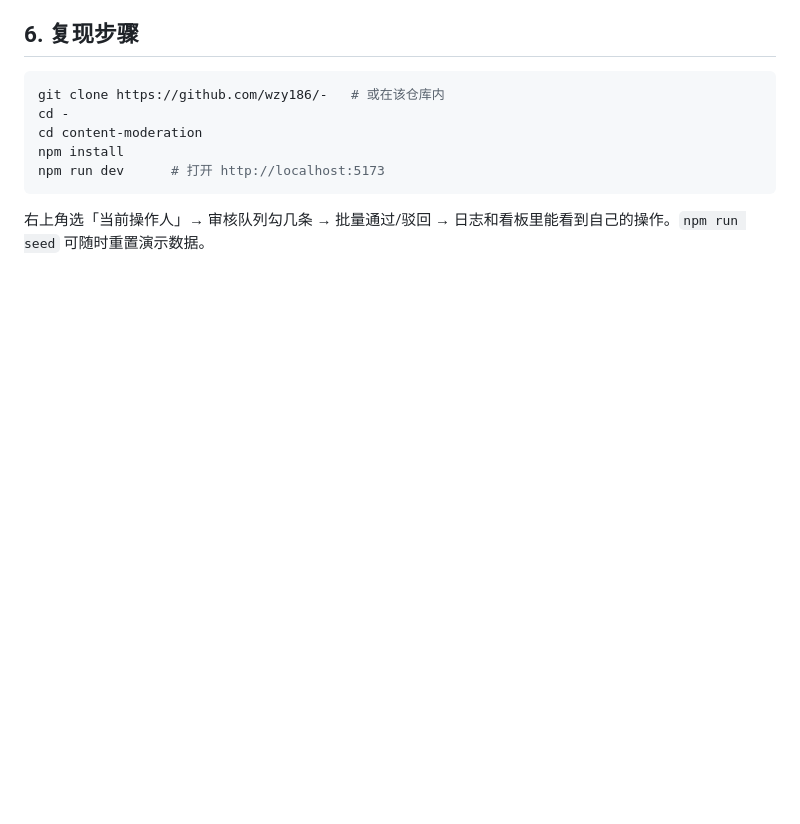
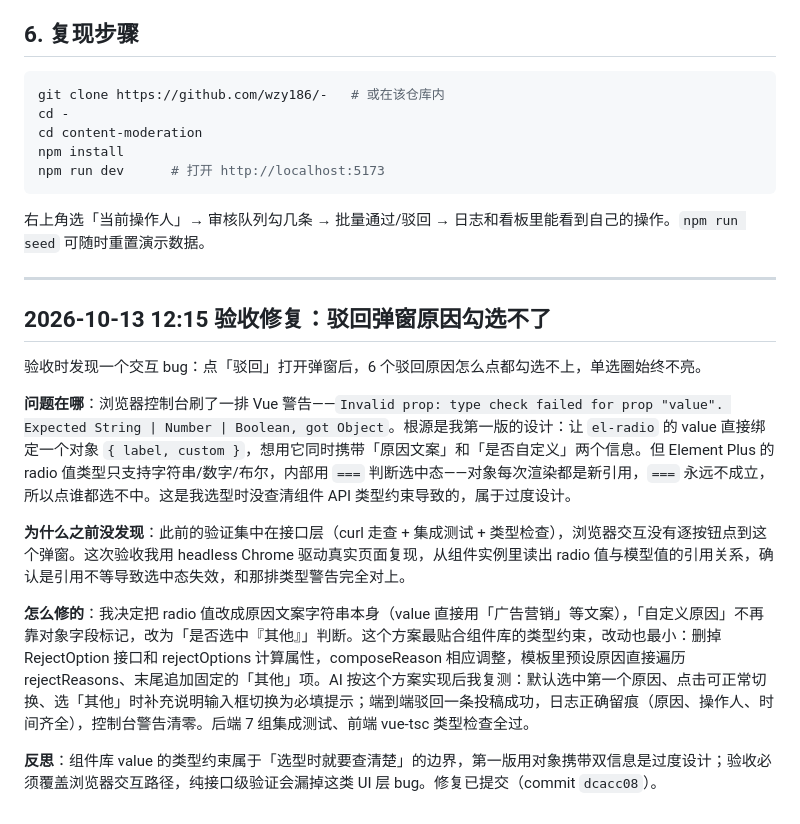
Before and after one commit to wzy186/-, a Markdown page: content-moderation/SUBMISSION.md, the part around the change. Drawn GitHub-style; blank space fills up the shorter version.

Commit message:
SUBMISSION.md 追加验收修复记录（驳回原因勾选不了）
Co-Authored-By: Claude <noreply@anthropic.com>

````diff
--- a/content-moderation/SUBMISSION.md
+++ b/content-moderation/SUBMISSION.md
@@ -71,3 +71,17 @@ npm run dev      # 打开 http://localhost:5173
 ```
 
 右上角选「当前操作人」→ 审核队列勾几条 → 批量通过/驳回 → 日志和看板里能看到自己的操作。`npm run seed` 可随时重置演示数据。
+
+---
+
+## 2026-10-13 12:15 验收修复：驳回弹窗原因勾选不了
+
+验收时发现一个交互 bug：点「驳回」打开弹窗后，6 个驳回原因怎么点都勾选不上，单选圈始终不亮。
+
+**问题在哪**：浏览器控制台刷了一排 Vue 警告——`Invalid prop: type check failed for prop "value". Expected String | Number | Boolean, got Object`。根源是我第一版的设计：让 `el-radio` 的 value 直接绑定一个对象 `{ label, custom }`，想用它同时携带「原因文案」和「是否自定义」两个信息。但 Element Plus 的 radio 值类型只支持字符串/数字/布尔，内部用 `===` 判断选中态——对象每次渲染都是新引用，`===` 永远不成立，所以点谁都选不中。这是我选型时没查清组件 API 类型约束导致的，属于过度设计。
+
+**为什么之前没发现**：此前的验证集中在接口层（curl 走查 + 集成测试 + 类型检查），浏览器交互没有逐按钮点到这个弹窗。这次验收我用 headless Chrome 驱动真实页面复现，从组件实例里读出 radio 值与模型值的引用关系，确认是引用不等导致选中态失效，和那排类型警告完全对上。
+
+**怎么修的**：我决定把 radio 值改成原因文案字符串本身（value 直接用「广告营销」等文案），「自定义原因」不再靠对象字段标记，改为「是否选中『其他』」判断。这个方案最贴合组件库的类型约束，改动也最小：删掉 RejectOption 接口和 rejectOptions 计算属性，composeReason 相应调整，模板里预设原因直接遍历 rejectReasons、末尾追加固定的「其他」项。AI 按这个方案实现后我复测：默认选中第一个原因、点击可正常切换、选「其他」时补充说明输入框切换为必填提示；端到端驳回一条投稿成功，日志正确留痕（原因、操作人、时间齐全），控制台警告清零。后端 7 组集成测试、前端 vue-tsc 类型检查全过。
+
+**反思**：组件库 value 的类型约束属于「选型时就要查清楚」的边界，第一版用对象携带双信息是过度设计；验收必须覆盖浏览器交互路径，纯接口级验证会漏掉这类 UI 层 bug。修复已提交（commit `dcacc08`）。
````
